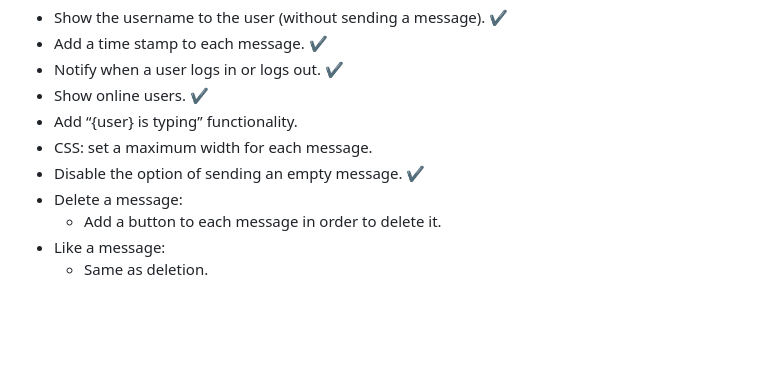
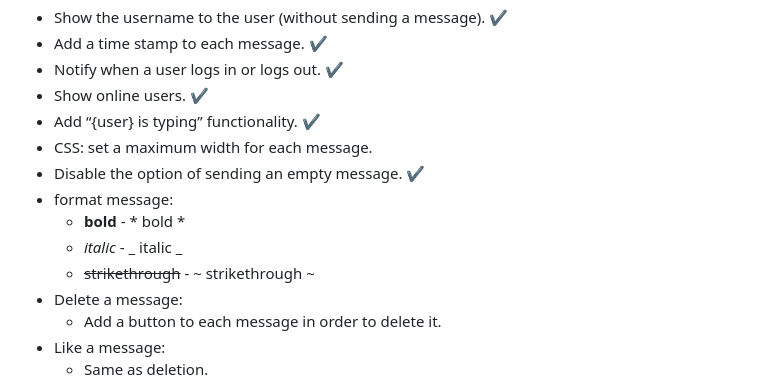
Before and after one commit to TomHerman11/nodejs-group-chat, a Markdown page: README.md, the part around the change. GitHub-like rendering; blank space fills up the shorter version.

```diff
--- a/README.md
+++ b/README.md
@@ -65,9 +65,13 @@ Creating a chat room as part of our Node.js Workshop
  - Add a time stamp to each message. ✔
  - Notify when a user logs in or logs out. ✔
  - Show online users. ✔
- - Add “{user} is typing” functionality.
+ - Add “{user} is typing” functionality. ✔
  - CSS: set a maximum width for each message.
  - Disable the option of sending an empty message. ✔
+ - format message:
+   - **bold** - * bold *
+   - _italic_ - _ italic _
+   - ~~strikethrough~~ - ~ strikethrough ~
  - Delete a message:
     - Add a button to each message in order to delete it.
  - Like a message:
```
Also changed, not shown: static/favicon_chat.png (added), 3 other files.
